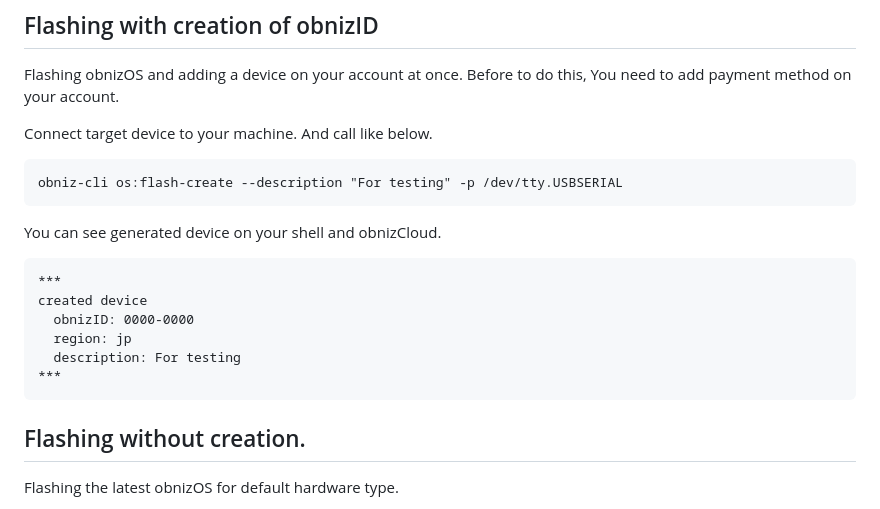
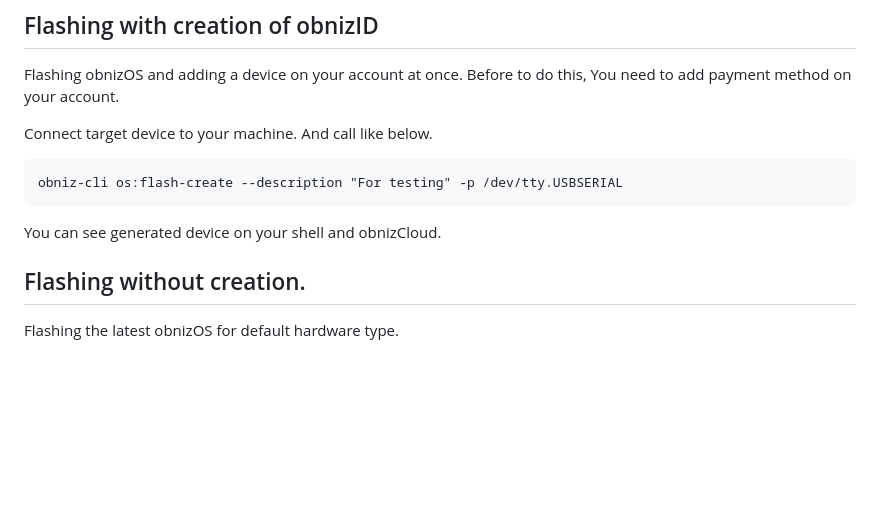
Before and after one commit to shintaku81/obniz-cli, a Markdown page: README.md, the part around the change printed below. Rendered like a GitHub page; blank space fills up the shorter version.

````diff
--- a/README.md
+++ b/README.md
@@ -159,15 +110,6 @@ obniz-cli os:flash-create --description "For testing" -p /dev/tty.USBSERIAL
 ```
 
 You can see generated device on your shell and obnizCloud.
-
-```
-***
-created device
-  obnizID: 0000-0000
-  region: jp
-  description: For testing
-***
-```
 
 
 ## Flashing without creation.
````
Also changed, not shown: other parts of README.md (+54 -52 lines), README-ja.md (added, +285 -0 lines), docs/config-apn-ja.md (added, +34 -0 lines), docs/config-apn.md (deleted), docs/images/flashcreate.png (added).
